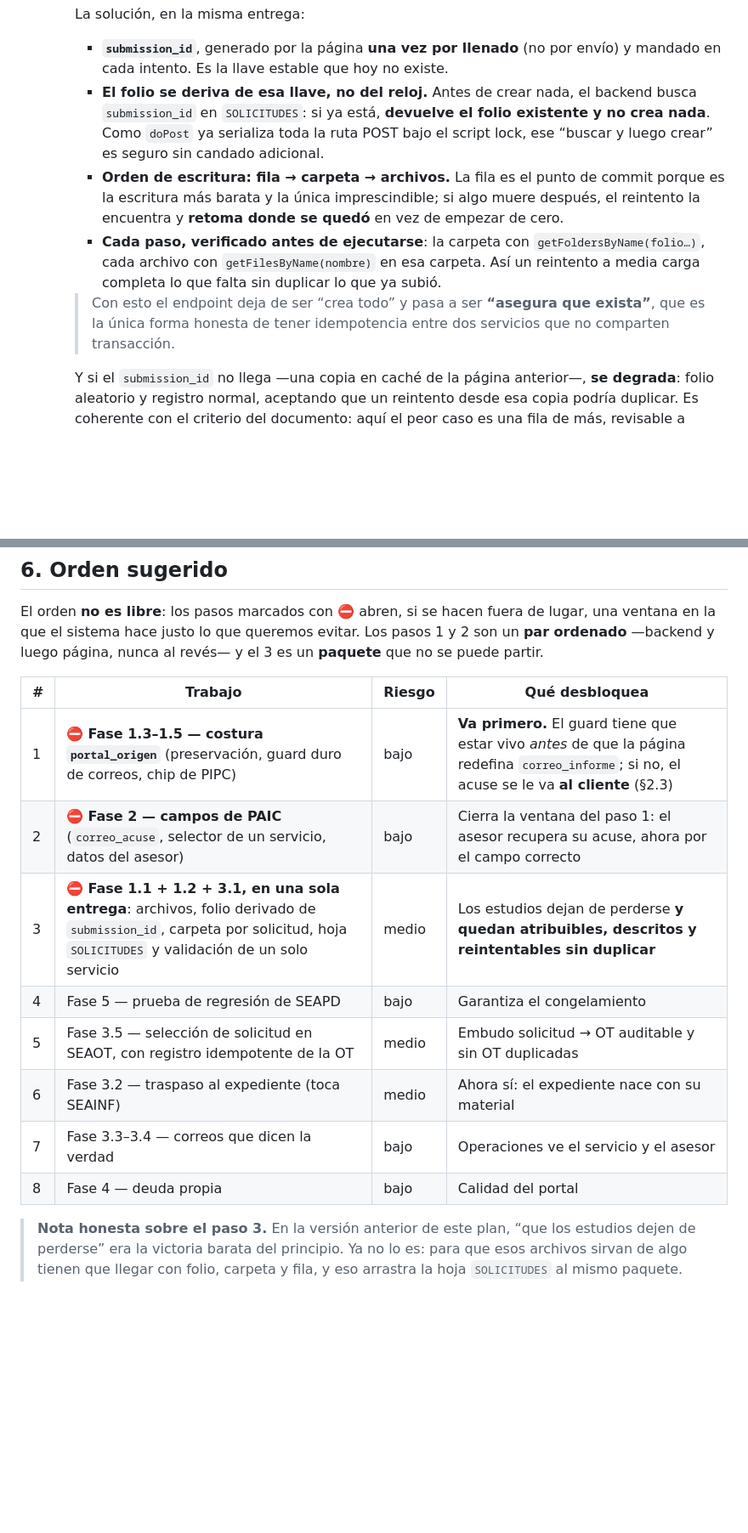
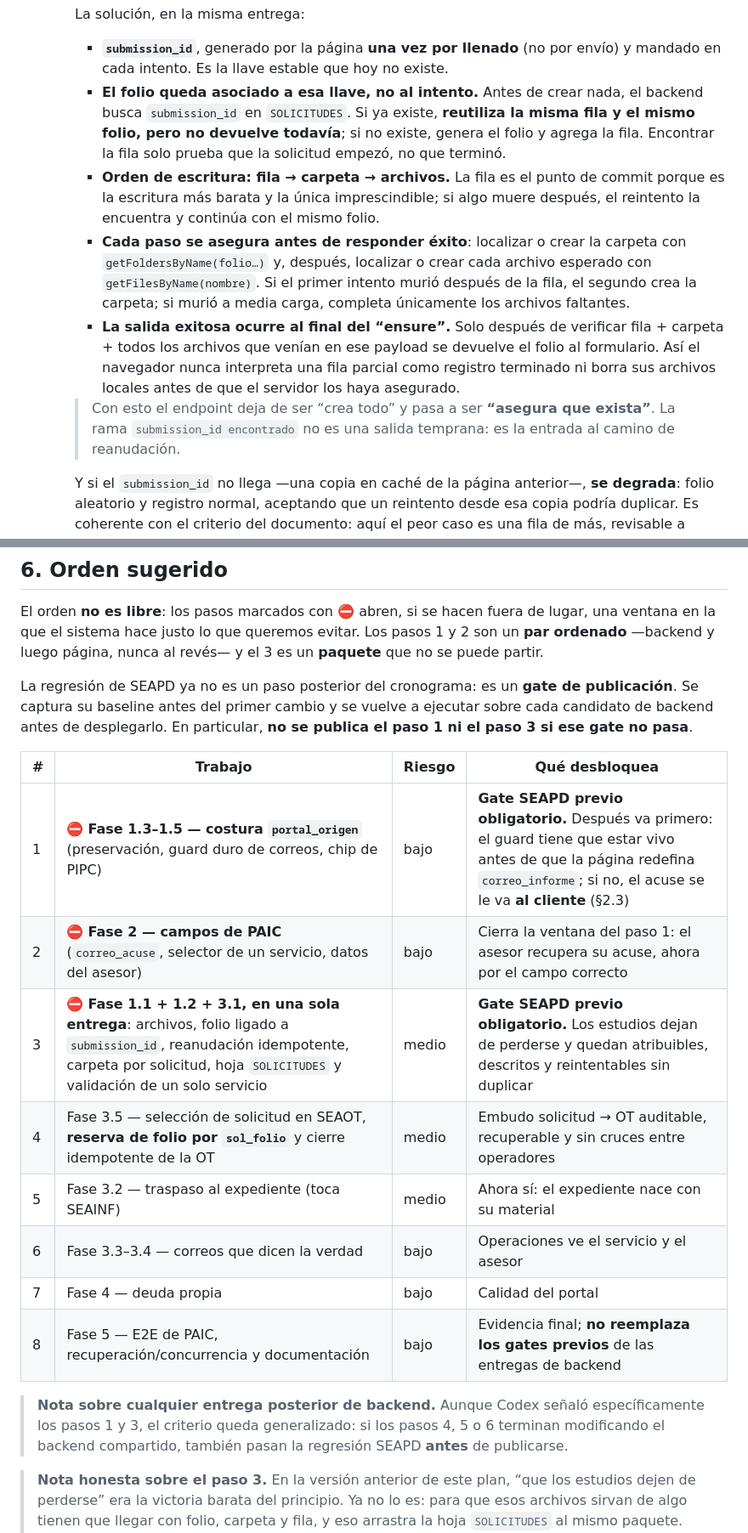
Before and after one commit to yoeduwin/SEA, a Markdown page: PROPUESTA_PAIC.md, 2 parts joined by grey strips. Shown at 85% size. Drawn GitHub-style; blank space fills up the shorter version.

```diff
--- a/PROPUESTA_PAIC.md
+++ b/PROPUESTA_PAIC.md
@@ -507,19 +507,24 @@ actual.**
 
      - **`submission_id`**, generado por la página **una vez por llenado** (no por envío) y mandado en
        cada intento. Es la llave estable que hoy no existe.
-     - **El folio se deriva de esa llave, no del reloj.** Antes de crear nada, el backend busca
-       `submission_id` en `SOLICITUDES`: si ya está, **devuelve el folio existente y no crea nada**.
-       Como `doPost` ya serializa toda la ruta POST bajo el script lock, ese “buscar y luego crear” es
-       seguro sin candado adicional.
+     - **El folio queda asociado a esa llave, no al intento.** Antes de crear nada, el backend busca
+       `submission_id` en `SOLICITUDES`. Si ya existe, **reutiliza la misma fila y el mismo folio, pero
+       no devuelve todavía**; si no existe, genera el folio y agrega la fila. Encontrar la fila solo
+       prueba que la solicitud empezó, no que terminó.
      - **Orden de escritura: fila → carpeta → archivos.** La fila es el punto de commit porque es la
        escritura más barata y la única imprescindible; si algo muere después, el reintento la
-       encuentra y **retoma donde se quedó** en vez de empezar de cero.
-     - **Cada paso, verificado antes de ejecutarse**: la carpeta con `getFoldersByName(folio…)`, cada
-       archivo con `getFilesByName(nombre)` en esa carpeta. Así un reintento a media carga completa lo
-       que falta sin duplicar lo que ya subió.
+       encuentra y continúa con el mismo folio.
+     - **Cada paso se asegura antes de responder éxito**: localizar o crear la carpeta con
+       `getFoldersByName(folio…)` y, después, localizar o crear cada archivo esperado con
+       `getFilesByName(nombre)`. Si el primer intento murió después de la fila, el segundo crea la
+       carpeta; si murió a media carga, completa únicamente los archivos faltantes.
+     - **La salida exitosa ocurre al final del “ensure”.** Solo después de verificar fila + carpeta +
+       todos los archivos que venían en ese payload se devuelve el folio al formulario. Así el
+       navegador nunca interpreta una fila parcial como registro terminado ni borra sus archivos
+       locales antes de que el servidor los haya asegurado.
 
-     > Con esto el endpoint deja de ser “crea todo” y pasa a ser **“asegura que exista”**, que es la
-     > única forma honesta de tener idempotencia entre dos servicios que no comparten transacción.
+     > Con esto el endpoint deja de ser “crea todo” y pasa a ser **“asegura que exista”**. La rama
+     > `submission_id encontrado` no es una salida temprana: es la entrada al camino de reanudación.
 
      Y si el `submission_id` no llega —una copia en caché de la página anterior—, **se degrada**: folio
      aleatorio y registro normal, aceptando que un reintento desde esa copia podría duplicar. Es
@@ -677,16 +701,24 @@ El orden **no es libre**: los pasos marcados con ⛔ abren, si se hacen fuera de
 la que el sistema hace justo lo que queremos evitar. Los pasos 1 y 2 son un **par ordenado** —backend
 y luego página, nunca al revés— y el 3 es un **paquete** que no se puede partir.
 
+La regresión de SEAPD ya no es un paso posterior del cronograma: es un **gate de publicación**. Se
+captura su baseline antes del primer cambio y se vuelve a ejecutar sobre cada candidato de backend
+antes de desplegarlo. En particular, **no se publica el paso 1 ni el paso 3 si ese gate no pasa**.
+
 | # | Trabajo | Riesgo | Qué desbloquea |
 |---|---|---|---|
-| 1 | ⛔ **Fase 1.3–1.5 — costura `portal_origen`** (preservación, guard duro de correos, chip de PIPC) | bajo | **Va primero.** El guard tiene que estar vivo *antes* de que la página redefina `correo_informe`; si no, el acuse se le va **al cliente** (§2.3) |
+| 1 | ⛔ **Fase 1.3–1.5 — costura `portal_origen`** (preservación, guard duro de correos, chip de PIPC) | bajo | **Gate SEAPD previo obligatorio.** Después va primero: el guard tiene que estar vivo antes de que la página redefina `correo_informe`; si no, el acuse se le va **al cliente** (§2.3) |
 | 2 | ⛔ **Fase 2 — campos de PAIC** (`correo_acuse`, selector de un servicio, datos del asesor) | bajo | Cierra la ventana del paso 1: el asesor recupera su acuse, ahora por el campo correcto |
-| 3 | ⛔ **Fase 1.1 + 1.2 + 3.1, en una sola entrega**: archivos, folio derivado de `submission_id`, carpeta por solicitud, hoja `SOLICITUDES` y validación de un solo servicio | medio | Los estudios dejan de perderse **y quedan atribuibles, descritos y reintentables sin duplicar** |
-| 4 | Fase 5 — prueba de regresión de SEAPD | bajo | Garantiza el congelamiento |
-| 5 | Fase 3.5 — selección de solicitud en SEAOT, con registro idempotente de la OT | medio | Embudo solicitud → OT auditable y sin OT duplicadas |
-| 6 | Fase 3.2 — traspaso al expediente (toca SEAINF) | medio | Ahora sí: el expediente nace con su material |
-| 7 | Fase 3.3–3.4 — correos que dicen la verdad | bajo | Operaciones ve el servicio y el asesor |
-| 8 | Fase 4 — deuda propia | bajo | Calidad del portal |
+| 3 | ⛔ **Fase 1.1 + 1.2 + 3.1, en una sola entrega**: archivos, folio ligado a `submission_id`, reanudación idempotente, carpeta por solicitud, hoja `SOLICITUDES` y validación de un solo servicio | medio | **Gate SEAPD previo obligatorio.** Los estudios dejan de perderse y quedan atribuibles, descritos y reintentables sin duplicar |
+| 4 | Fase 3.5 — selección de solicitud en SEAOT, **reserva de folio por `sol_folio`** y cierre idempotente de la OT | medio | Embudo solicitud → OT auditable, recuperable y sin cruces entre operadores |
+| 5 | Fase 3.2 — traspaso al expediente (toca SEAINF) | medio | Ahora sí: el expediente nace con su material |
+| 6 | Fase 3.3–3.4 — correos que dicen la verdad | bajo | Operaciones ve el servicio y el asesor |
+| 7 | Fase 4 — deuda propia | bajo | Calidad del portal |
+| 8 | Fase 5 — E2E de PAIC, recuperación/concurrencia y documentación | bajo | Evidencia final; **no reemplaza los gates previos** de las entregas de backend |
+
+> **Nota sobre cualquier entrega posterior de backend.** Aunque Codex señaló específicamente los
+> pasos 1 y 3, el criterio queda generalizado: si los pasos 4, 5 o 6 terminan modificando el backend
+> compartido, también pasan la regresión SEAPD **antes** de publicarse.
 
 > **Nota honesta sobre el paso 3.** En la versión anterior de este plan, “que los estudios dejen de
 > perderse” era la victoria barata del principio. Ya no lo es: para que esos archivos sirvan de algo
```
Also changed, not shown: other parts of PROPUESTA_PAIC.md (+48 -29 lines).
